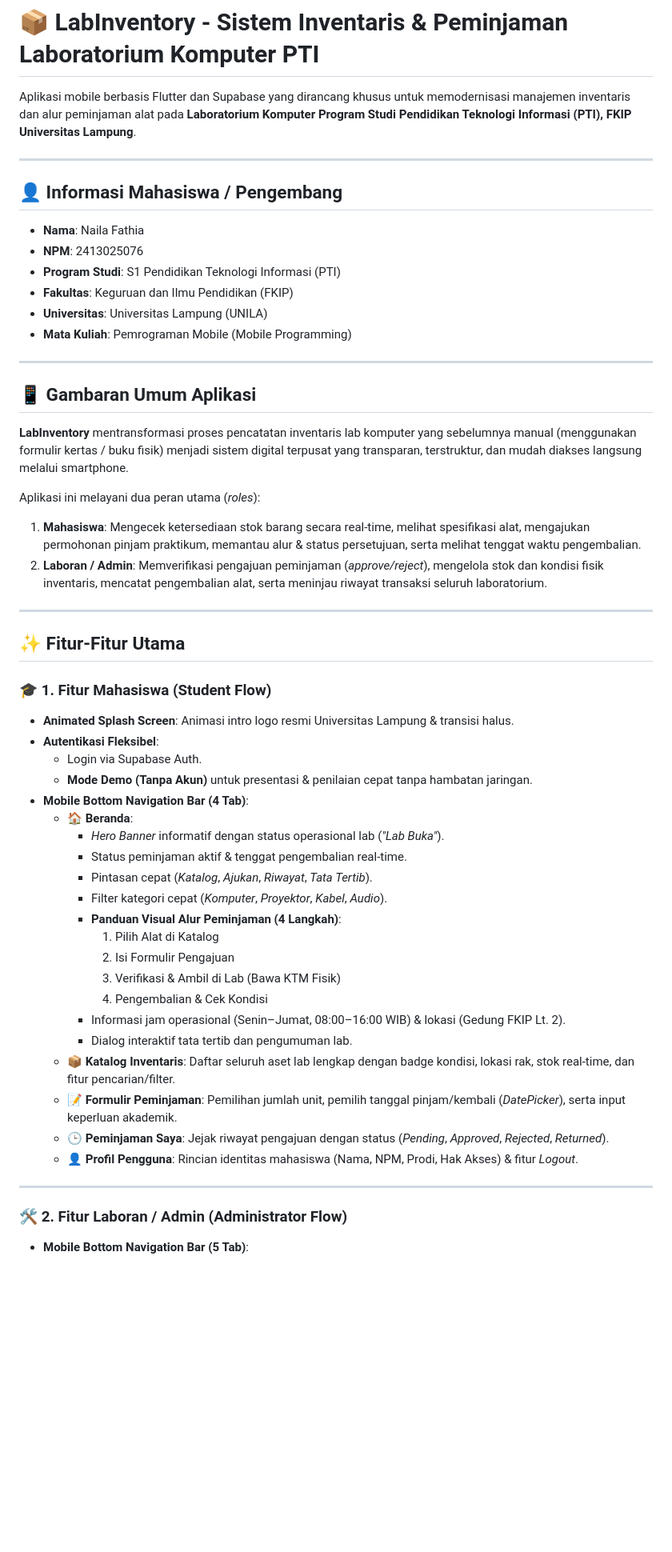
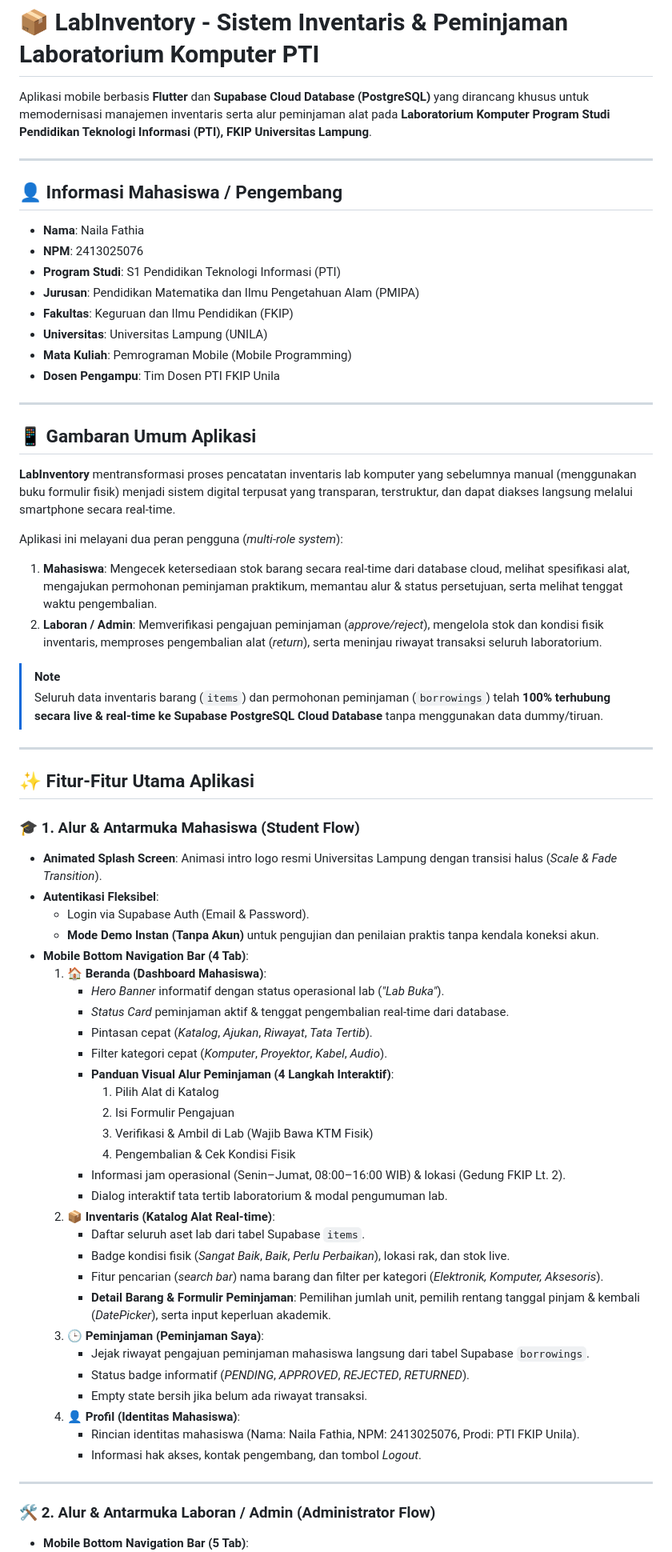
Before and after one commit to nailafathia691-sys/lab_inventory, a Markdown page: README.md, the part around one of its changes. Shown at 80% size. GitHub-like rendering; blank space fills up the shorter version.

```diff
--- a/README.md
+++ b/README.md
@@ -1,6 +1,6 @@
 # 📦 LabInventory - Sistem Inventaris & Peminjaman Laboratorium Komputer PTI
 
-Aplikasi mobile berbasis Flutter dan Supabase yang dirancang khusus untuk memodernisasi manajemen inventaris dan alur peminjaman alat pada **Laboratorium Komputer Program Studi Pendidikan Teknologi Informasi (PTI), FKIP Universitas Lampung**.
+Aplikasi mobile berbasis **Flutter** dan **Supabase Cloud Database (PostgreSQL)** yang dirancang khusus untuk memodernisasi manajemen inventaris serta alur peminjaman alat pada **Laboratorium Komputer Program Studi Pendidikan Teknologi Informasi (PTI), FKIP Universitas Lampung**.
 
 ---
 
@@ -9,48 +9,63 @@ Aplikasi mobile berbasis Flutter dan Supabase yang dirancang khusus untuk memode
 - **Nama**: Naila Fathia
 - **NPM**: 2413025076
 - **Program Studi**: S1 Pendidikan Teknologi Informasi (PTI)
+- **Jurusan**: Pendidikan Matematika dan Ilmu Pengetahuan Alam (PMIPA)
 - **Fakultas**: Keguruan dan Ilmu Pendidikan (FKIP)
 - **Universitas**: Universitas Lampung (UNILA)
 - **Mata Kuliah**: Pemrograman Mobile (Mobile Programming)
+- **Dosen Pengampu**: Tim Dosen PTI FKIP Unila
 
 ---
 
 ## 📱 Gambaran Umum Aplikasi
 
-**LabInventory** mentransformasi proses pencatatan inventaris lab komputer yang sebelumnya manual (menggunakan formulir kertas / buku fisik) menjadi sistem digital terpusat yang transparan, terstruktur, dan mudah diakses langsung melalui smartphone.
+**LabInventory** mentransformasi proses pencatatan inventaris lab komputer yang sebelumnya manual (menggunakan buku formulir fisik) menjadi sistem digital terpusat yang transparan, terstruktur, dan dapat diakses langsung melalui smartphone secara real-time.
 
-Aplikasi ini melayani dua peran utama (*roles*):
-1. **Mahasiswa**: Mengecek ketersediaan stok barang secara real-time, melihat spesifikasi alat, mengajukan permohonan pinjam praktikum, memantau alur & status persetujuan, serta melihat tenggat waktu pengembalian.
-2. **Laboran / Admin**: Memverifikasi pengajuan peminjaman (*approve/reject*), mengelola stok dan kondisi fisik inventaris, mencatat pengembalian alat, serta meninjau riwayat transaksi seluruh laboratorium.
+Aplikasi ini melayani dua peran pengguna (*multi-role system*):
+1. **Mahasiswa**: Mengecek ketersediaan stok barang secara real-time dari database cloud, melihat spesifikasi alat, mengajukan permohonan peminjaman praktikum, memantau alur & status persetujuan, serta melihat tenggat waktu pengembalian.
+2. **Laboran / Admin**: Memverifikasi pengajuan peminjaman (*approve/reject*), mengelola stok dan kondisi fisik inventaris, memproses pengembalian alat (*return*), serta meninjau riwayat transaksi seluruh laboratorium.
+
+> [!NOTE]
+> Seluruh data inventaris barang (`items`) dan permohonan peminjaman (`borrowings`) telah **100% terhubung secara live & real-time ke Supabase PostgreSQL Cloud Database** tanpa menggunakan data dummy/tiruan.
 
 ---
 
-## ✨ Fitur-Fitur Utama
+## ✨ Fitur-Fitur Utama Aplikasi
 
-### 🎓 1. Fitur Mahasiswa (Student Flow)
-- **Animated Splash Screen**: Animasi intro logo resmi Universitas Lampung & transisi halus.
+### 🎓 1. Alur & Antarmuka Mahasiswa (Student Flow)
+
+- **Animated Splash Screen**: Animasi intro logo resmi Universitas Lampung dengan transisi halus (*Scale & Fade Transition*).
 - **Autentikasi Fleksibel**:
-  - Login via Supabase Auth.
-  - **Mode Demo (Tanpa Akun)** untuk presentasi & penilaian cepat tanpa hambatan jaringan.
+  - Login via Supabase Auth (Email & Password).
+  - **Mode Demo Instan (Tanpa Akun)** untuk pengujian dan penilaian praktis tanpa kendala koneksi akun.
 - **Mobile Bottom Navigation Bar (4 Tab)**:
-  - 🏠 **Beranda**:
-    - *Hero Banner* informatif dengan status operasional lab (*"Lab Buka"*).
-    - Status peminjaman aktif & tenggat pengembalian real-time.
-    - Pintasan cepat (*Katalog*, *Ajukan*, *Riwayat*, *Tata Tertib*).
-    - Filter kategori cepat (*Komputer*, *Proyektor*, *Kabel*, *Audio*).
-    - **Panduan Visual Alur Peminjaman (4 Langkah)**:
-      1. Pilih Alat di Katalog
-      2. Isi Formulir Pengajuan
-      3. Verifikasi & Ambil di Lab (Bawa KTM Fisik)
-      4. Pengembalian & Cek Kondisi
-    - Informasi jam operasional (Senin–Jumat, 08:00–16:00 WIB) & lokasi (Gedung FKIP Lt. 2).
-    - Dialog interaktif tata tertib dan pengumuman lab.
-  - 📦 **Katalog Inventaris**: Daftar seluruh aset lab lengkap dengan badge kondisi, lokasi rak, stok real-time, dan fitur pencarian/filter.
-  - 📝 **Formulir Peminjaman**: Pemilihan jumlah unit, pemilih tanggal pinjam/kembali (*DatePicker*), serta input keperluan akademik.
-  - 🕒 **Peminjaman Saya**: Jejak riwayat pengajuan dengan status (*Pending*, *Approved*, *Rejected*, *Returned*).
-  - 👤 **Profil Pengguna**: Rincian identitas mahasiswa (Nama, NPM, Prodi, Hak Akses) & fitur *Logout*.
+  1. 🏠 **Beranda (Dashboard Mahasiswa)**:
+     - *Hero Banner* informatif dengan status operasional lab (*"Lab Buka"*).
+     - *Status Card* peminjaman aktif & tenggat pengembalian real-time dari database.
+     - Pintasan cepat (*Katalog*, *Ajukan*, *Riwayat*, *Tata Tertib*).
+     - Filter kategori cepat (*Komputer*, *Proyektor*, *Kabel*, *Audio*).
+     - **Panduan Visual Alur Peminjaman (4 Langkah Interaktif)**:
+       1. Pilih Alat di Katalog
+       2. Isi Formulir Pengajuan
+       3. Verifikasi & Ambil di Lab (Wajib Bawa KTM Fisik)
+       4. Pengembalian & Cek Kondisi Fisik
+     - Informasi jam operasional (Senin–Jumat, 08:00–16:00 WIB) & lokasi (Gedung FKIP Lt. 2).
+     - Dialog interaktif tata tertib laboratorium & modal pengumuman lab.
+  2. 📦 **Inventaris (Katalog Alat Real-time)**:
+     - Daftar seluruh aset lab dari tabel Supabase `items`.
+     - Badge kondisi fisik (*Sangat Baik*, *Baik*, *Perlu Perbaikan*), lokasi rak, dan stok live.
+     - Fitur pencarian (*search bar*) nama barang dan filter per kategori (*Elektronik, Komputer, Aksesoris*).
+     - **Detail Barang & Formulir Peminjaman**: Pemilihan jumlah unit, pemilih rentang tanggal pinjam & kembali (*DatePicker*), serta input keperluan akademik.
+  3. 🕒 **Peminjaman (Peminjaman Saya)**:
+     - Jejak riwayat pengajuan peminjaman mahasiswa langsung dari tabel Supabase `borrowings`.
+     - Status badge informatif (*PENDING*, *APPROVED*, *REJECTED*, *RETURNED*).
+     - Empty state bersih jika belum ada riwayat transaksi.
+  4. 👤 **Profil (Identitas Mahasiswa)**:
+     - Rincian identitas mahasiswa (Nama: Naila Fathia, NPM: 2413025076, Prodi: PTI FKIP Unila).
+     - Informasi hak akses, kontak pengembang, dan tombol *Logout*.
 
 ---
 
-### 🛠️ 2. Fitur Laboran / Admin (Administrator Flow)
+### 🛠️ 2. Alur & Antarmuka Laboran / Admin (Administrator Flow)
+
 - **Mobile Bottom Navigation Bar (5 Tab)**:
```
Also changed, not shown: other parts of README.md (+70 -47 lines).
